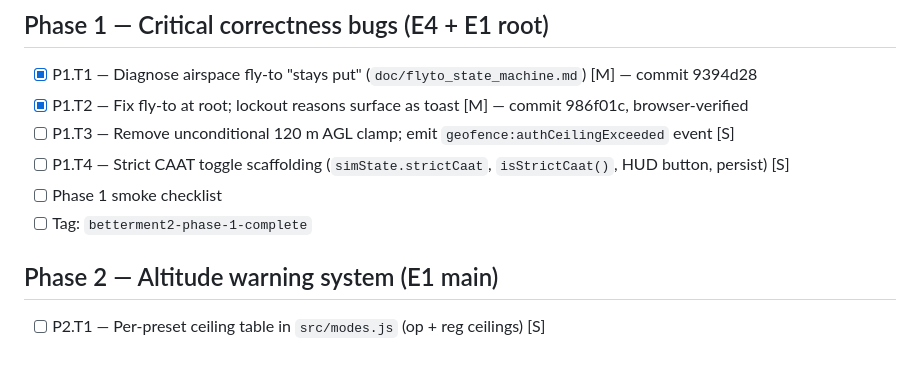
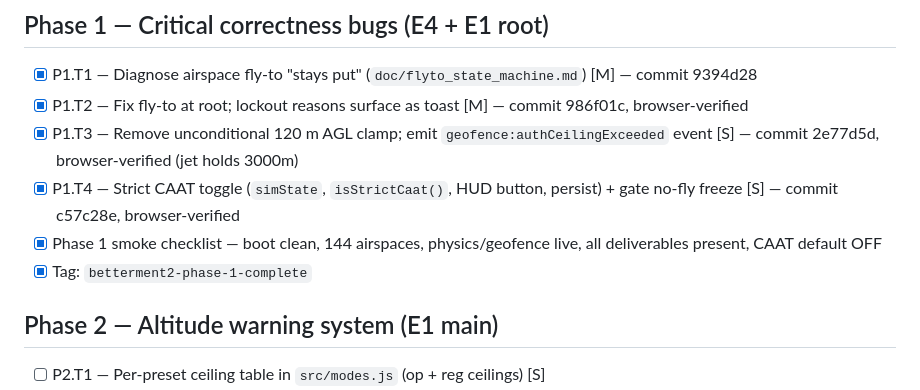
Before and after one commit to kuson/kuson_thailandairspace_sim, a Markdown page: 20260529_todo.md, the part around the change. GitHub-like rendering; blank space fills up the shorter version.

```diff
--- a/20260529_todo.md
+++ b/20260529_todo.md
@@ -11,10 +11,10 @@
 ## Phase 1 — Critical correctness bugs (E4 + E1 root)
 - [x] P1.T1 — Diagnose airspace fly-to "stays put" (`doc/flyto_state_machine.md`) [M] — commit 9394d28
 - [x] P1.T2 — Fix fly-to at root; lockout reasons surface as toast [M] — commit 986f01c, browser-verified
-- [ ] P1.T3 — Remove unconditional 120 m AGL clamp; emit `geofence:authCeilingExceeded` event [S]
-- [ ] P1.T4 — Strict CAAT toggle scaffolding (`simState.strictCaat`, `isStrictCaat()`, HUD button, persist) [S]
-- [ ] Phase 1 smoke checklist
-- [ ] Tag: `betterment2-phase-1-complete`
+- [x] P1.T3 — Remove unconditional 120 m AGL clamp; emit `geofence:authCeilingExceeded` event [S] — commit 2e77d5d, browser-verified (jet holds 3000m)
+- [x] P1.T4 — Strict CAAT toggle (`simState`, `isStrictCaat()`, HUD button, persist) + gate no-fly freeze [S] — commit c57c28e, browser-verified
+- [x] Phase 1 smoke checklist — boot clean, 144 airspaces, physics/geofence live, all deliverables present, CAAT default OFF
+- [x] Tag: `betterment2-phase-1-complete`
 
 ## Phase 2 — Altitude warning system (E1 main)
 - [ ] P2.T1 — Per-preset ceiling table in `src/modes.js` (op + reg ceilings) [S]
```
Also changed, not shown: journal.md (+26 -0 lines).
